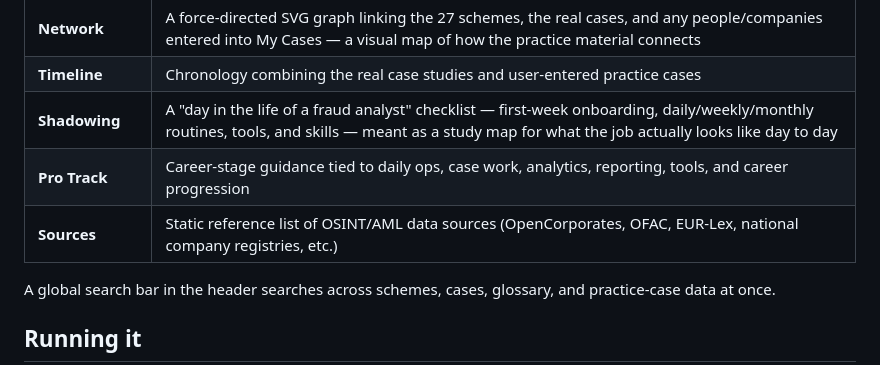
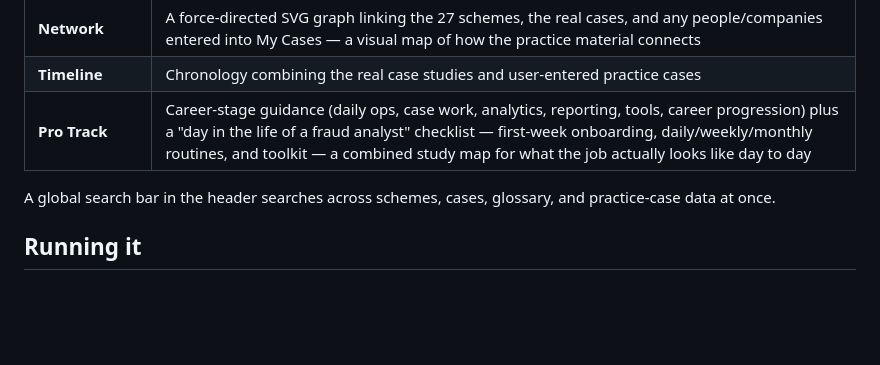
Before and after one commit to minakch/fraud-examination-study, a Markdown page: README.md, the part around the change. Rendered like a GitHub page; blank space fills up the shorter version.

Commit message:
Update README to match merged Pro Track / Shadowing and removed Sources

```diff
--- a/README.md
+++ b/README.md
@@ -26,9 +26,7 @@ It's also meant to double as a portfolio artifact: for someone targeting AML/KYC
 | **My Cases** | A local CRUD tracker for practice investigations — title, group, status, related codes/people/companies, notes, and a per-scheme-group investigation checklist. Includes an audit log of create/update/delete actions |
 | **Network** | A force-directed SVG graph linking the 27 schemes, the real cases, and any people/companies entered into My Cases — a visual map of how the practice material connects |
 | **Timeline** | Chronology combining the real case studies and user-entered practice cases |
-| **Shadowing** | A "day in the life of a fraud analyst" checklist — first-week onboarding, daily/weekly/monthly routines, tools, and skills — meant as a study map for what the job actually looks like day to day |
-| **Pro Track** | Career-stage guidance tied to daily ops, case work, analytics, reporting, tools, and career progression |
-| **Sources** | Static reference list of OSINT/AML data sources (OpenCorporates, OFAC, EUR-Lex, national company registries, etc.) |
+| **Pro Track** | Career-stage guidance (daily ops, case work, analytics, reporting, tools, career progression) plus a "day in the life of a fraud analyst" checklist — first-week onboarding, daily/weekly/monthly routines, and toolkit — a combined study map for what the job actually looks like day to day |
 
 A global search bar in the header searches across schemes, cases, glossary, and practice-case data at once.
 
```
